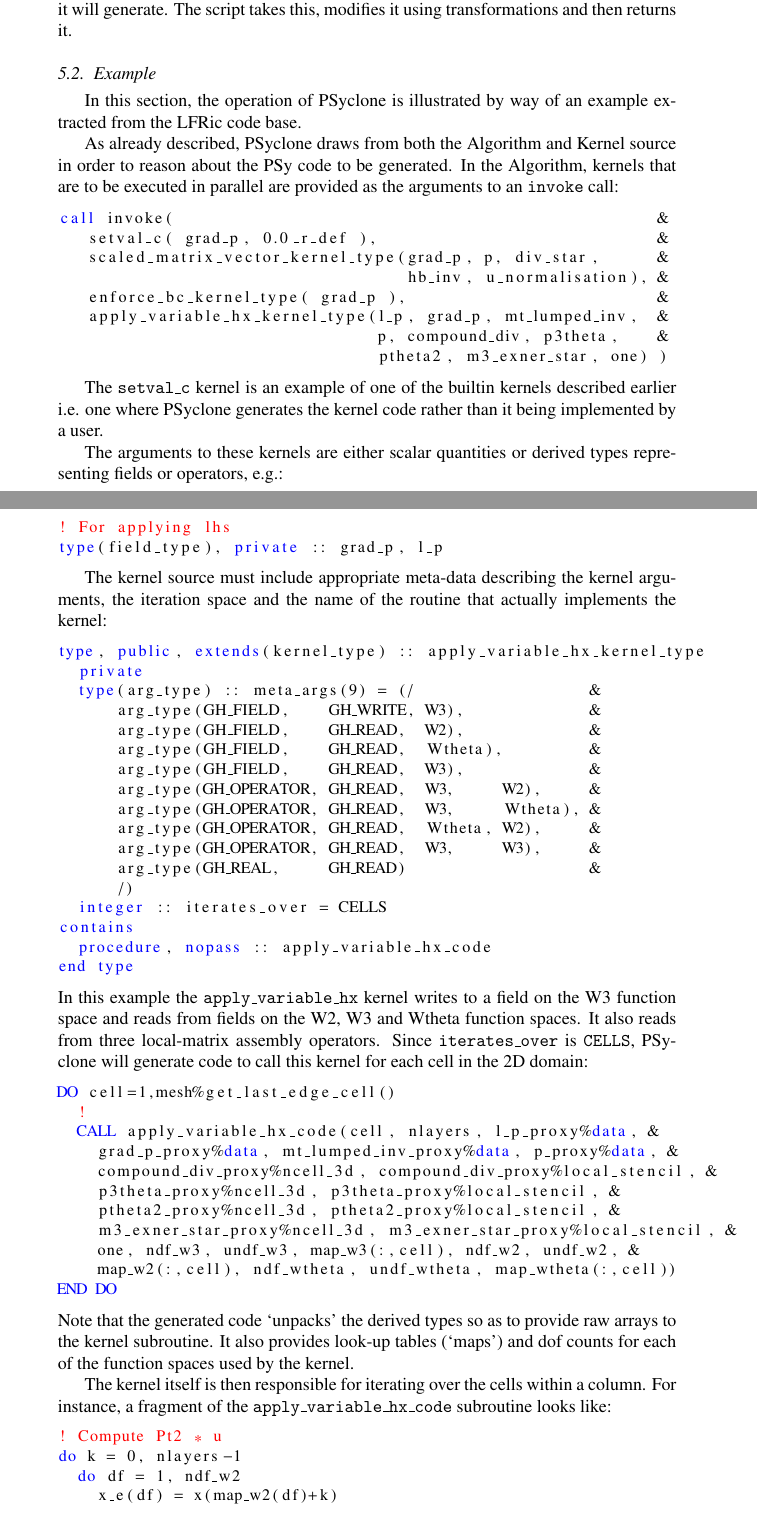
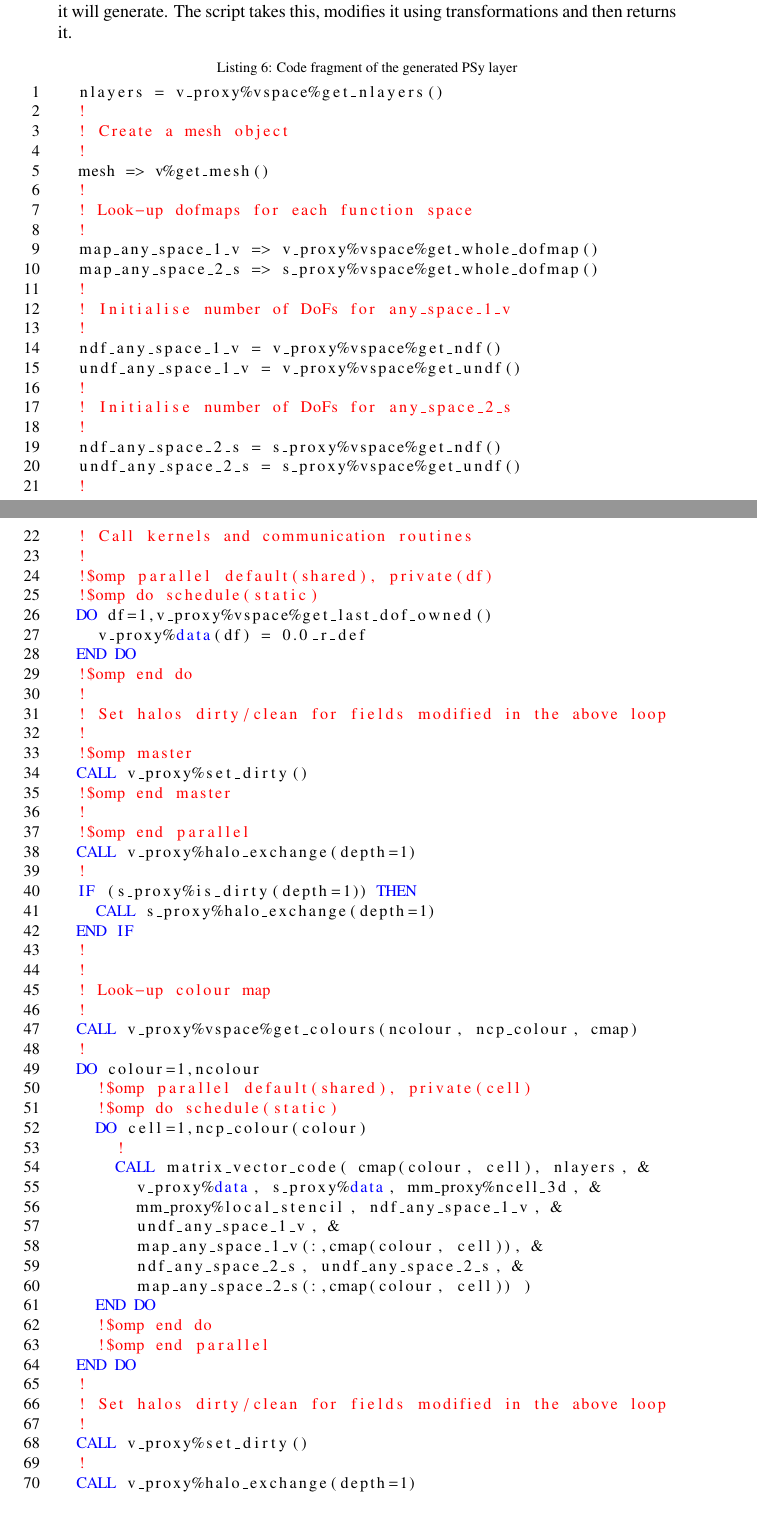
Before and after one commit to christophermaynard/LFRic-EASC, a LaTeX paper (LFRic.tex): two parts of pages 14 and 15 of 22, joined at a grey line, cut so that both start at the same text. Compiled offline with pdfLaTeX.

Commit message:
Replaced example with OMP transformation on matrix-vector example from listing 1,2 and 3.

```diff
--- a/LFRic.tex
+++ b/LFRic.tex
@@ -748,90 +748,76 @@
 the PSy layer that it will generate. The script takes this, modifies
 it using transformations and then returns it.
 
-\subsection{Example}
-
-In this section, the operation of PSyclone is illustrated by way of
-an example extracted from the LFRic code base.
-
-As already described, PSyclone draws from both the Algorithm and
-Kernel source in order to reason about the PSy code to be generated.
-In the Algorithm, kernels that are to be executed in parallel are
-provided as the arguments to an \texttt{invoke} call:
-
-\begin{lstlisting}
-call invoke(                                                  &
-   setval_c( grad_p, 0.0_r_def ),                             &
-   scaled_matrix_vector_kernel_type(grad_p, p, div_star,      &
-                                    hb_inv, u_normalisation), &
-   enforce_bc_kernel_type( grad_p ),                          &
-   apply_variable_hx_kernel_type(l_p, grad_p, mt_lumped_inv,  &
-                                 p, compound_div, p3theta,    &
-                                 ptheta2, m3_exner_star, one) )
+\begin{lstlisting}[language=Fortran, numbers=left,caption={Code
+fragment of the generated PSy layer},label={lst:PSy_omp}]
+  nlayers = v_proxy%vspace%get_nlayers()
+  !
+  ! Create a mesh object
+  !
+  mesh => v%get_mesh()
+  !
+  ! Look-up dofmaps for each function space
+  !
+  map_any_space_1_v => v_proxy%vspace%get_whole_dofmap()
+  map_any_space_2_s => s_proxy%vspace%get_whole_dofmap()
+  !
+  ! Initialise number of DoFs for any_space_1_v
+  !
+  ndf_any_space_1_v = v_proxy%vspace%get_ndf()
+  undf_any_space_1_v = v_proxy%vspace%get_undf()
+  !
+  ! Initialise number of DoFs for any_space_2_s
+  !
+  ndf_any_space_2_s = s_proxy%vspace%get_ndf()
+  undf_any_space_2_s = s_proxy%vspace%get_undf()
+  !
+  ! Call kernels and communication routines
+  !
+  !$omp parallel default(shared), private(df)
+  !$omp do schedule(static)
+  DO df=1,v_proxy%vspace%get_last_dof_owned()
+    v_proxy%data(df) = 0.0_r_def
+  END DO
+  !$omp end do
+  !
+  ! Set halos dirty/clean for fields modified in the above loop
+  !
+  !$omp master
+  CALL v_proxy%set_dirty()
+  !$omp end master
+  !
+  !$omp end parallel
+  CALL v_proxy%halo_exchange(depth=1)
+  !
+  IF (s_proxy%is_dirty(depth=1)) THEN
+    CALL s_proxy%halo_exchange(depth=1)
+  END IF
+  !
+  !
+  ! Look-up colour map
+  !
+  CALL v_proxy%vspace%get_colours(ncolour, ncp_colour, cmap)
+  !
+  DO colour=1,ncolour
+    !$omp parallel default(shared), private(cell)
+    !$omp do schedule(static)
+    DO cell=1,ncp_colour(colour)
+      !
+      CALL matrix_vector_code( cmap(colour, cell), nlayers, &
+        v_proxy%data, s_proxy%data, mm_proxy%ncell_3d, &
+        mm_proxy%local_stencil, ndf_any_space_1_v, &
+        undf_any_space_1_v, &
+        map_any_space_1_v(:,cmap(colour, cell)), &
+        ndf_any_space_2_s, undf_any_space_2_s, &
+        map_any_space_2_s(:,cmap(colour, cell)) )
+    END DO
+    !$omp end do
+    !$omp end parallel
+  END DO
+  !
+  ! Set halos dirty/clean for fields modified in the above loop
+  !
+  CALL v_proxy%set_dirty()
+  !
+  CALL v_proxy%halo_exchange(depth=1)
 \end{lstlisting}
-
-The \texttt{setval\_c} kernel is an example of one of the builtin
-kernels described earlier i.e. one where PSyclone generates the kernel
-code rather than it being implemented by a user.
-
-The arguments to these kernels are either scalar quantities or
-derived types representing fields or operators, e.g.:
-
-\begin{lstlisting}
-! For applying lhs
-type(field_type), private :: grad_p, l_p
-\end{lstlisting}
-
-The kernel source must include appropriate meta-data describing the
-kernel arguments, the iteration space and the name of the routine
-that actually implements the kernel:
-\begin{lstlisting}
-type, public, extends(kernel_type) :: apply_variable_hx_kernel_type
-  private
-  type(arg_type) :: meta_args(9) = (/                  &
-      arg_type(GH_FIELD,    GH_WRITE, W3),             &
-      arg_type(GH_FIELD,    GH_READ,  W2),             &
-      arg_type(GH_FIELD,    GH_READ,  Wtheta),         &
-      arg_type(GH_FIELD,    GH_READ,  W3),             &
-      arg_type(GH_OPERATOR, GH_READ,  W3,     W2),     &
-      arg_type(GH_OPERATOR, GH_READ,  W3,     Wtheta), &
-      arg_type(GH_OPERATOR, GH_READ,  Wtheta, W2),     &
-      arg_type(GH_OPERATOR, GH_READ,  W3,     W3),     &
-      arg_type(GH_REAL,     GH_READ)                   &
-      /)
-  integer :: iterates_over = CELLS
-contains
-  procedure, nopass :: apply_variable_hx_code
-end type
-\end{lstlisting}
-In this example the \texttt{apply\_variable\_hx} kernel writes to a field on the
-W3 function space and reads from fields on the W2, W3 and Wtheta
-function spaces. It also reads from three local-matrix assembly operators.
-Since \texttt{iterates\_over} is \texttt{CELLS}, PSyclone will generate code
-to call this kernel for each cell in the 2D domain:
-\begin{lstlisting}
-DO cell=1,mesh%get_last_edge_cell()
-  !
-  CALL apply_variable_hx_code(cell, nlayers, l_p_proxy%data, &
-    grad_p_proxy%data, mt_lumped_inv_proxy%data, p_proxy%data, &
-    compound_div_proxy%ncell_3d, compound_div_proxy%local_stencil, &
-    p3theta_proxy%ncell_3d, p3theta_proxy%local_stencil, &
-    ptheta2_proxy%ncell_3d, ptheta2_proxy%local_stencil, &
-    m3_exner_star_proxy%ncell_3d, m3_exner_star_proxy%local_stencil, &
-    one, ndf_w3, undf_w3, map_w3(:,cell), ndf_w2, undf_w2, &
-    map_w2(:,cell), ndf_wtheta, undf_wtheta, map_wtheta(:,cell))
-END DO
-\end{lstlisting}
-Note that the generated code `unpacks' the derived types so as to
-provide raw arrays to the kernel subroutine. It also provides look-up
-tables (`maps') and dof counts for each of the function spaces used by
-the kernel.
-
-The kernel itself is then responsible for iterating over the cells
-within a column. For instance, a fragment of the
-\texttt{apply\_variable\_hx\_code} subroutine looks like:
-\begin{lstlisting}
-! Compute Pt2 * u
-do k = 0, nlayers-1
-  do df = 1, ndf_w2
-    x_e(df) = x(map_w2(df)+k)
-  end do
```
Also changed, not shown: LFRic.tex (17 more changed lines).
